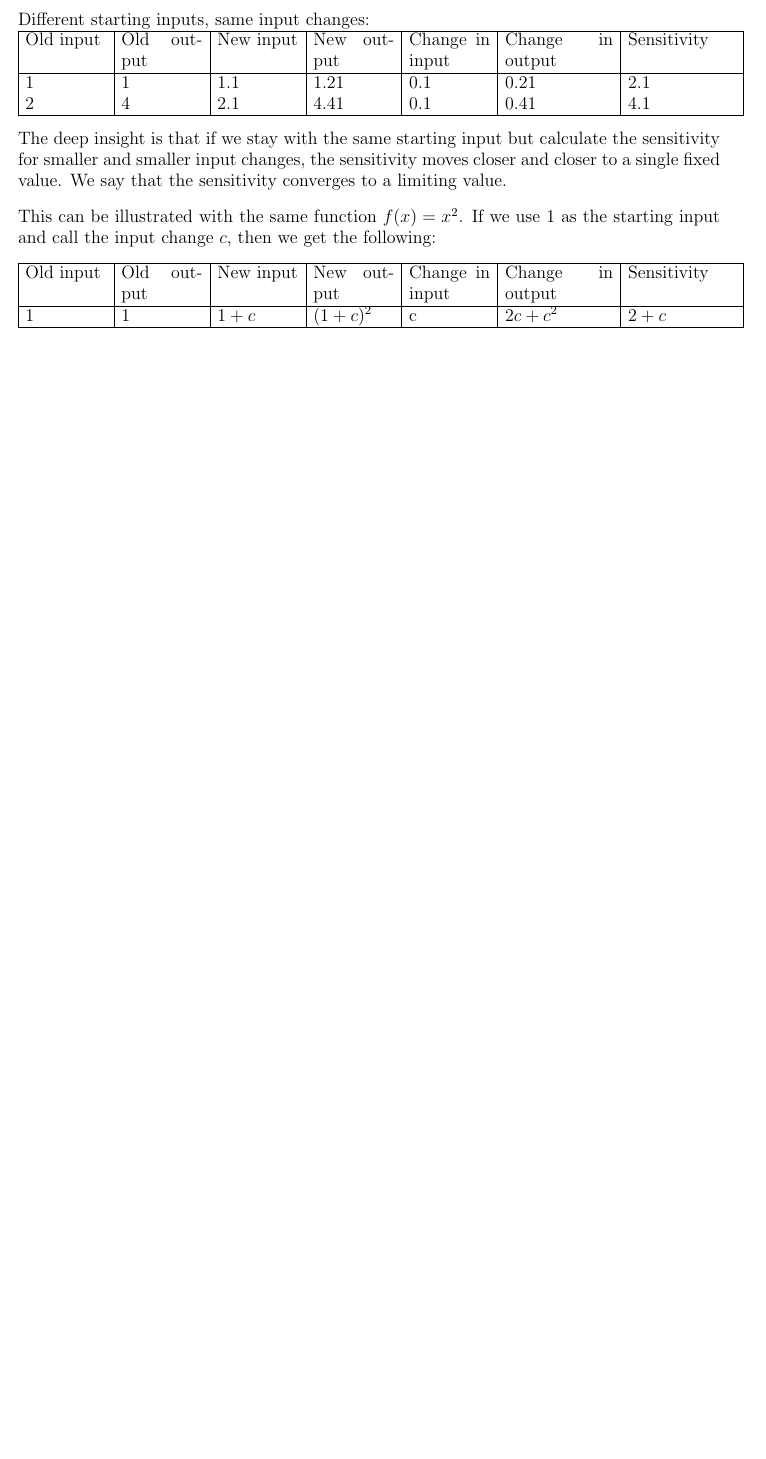
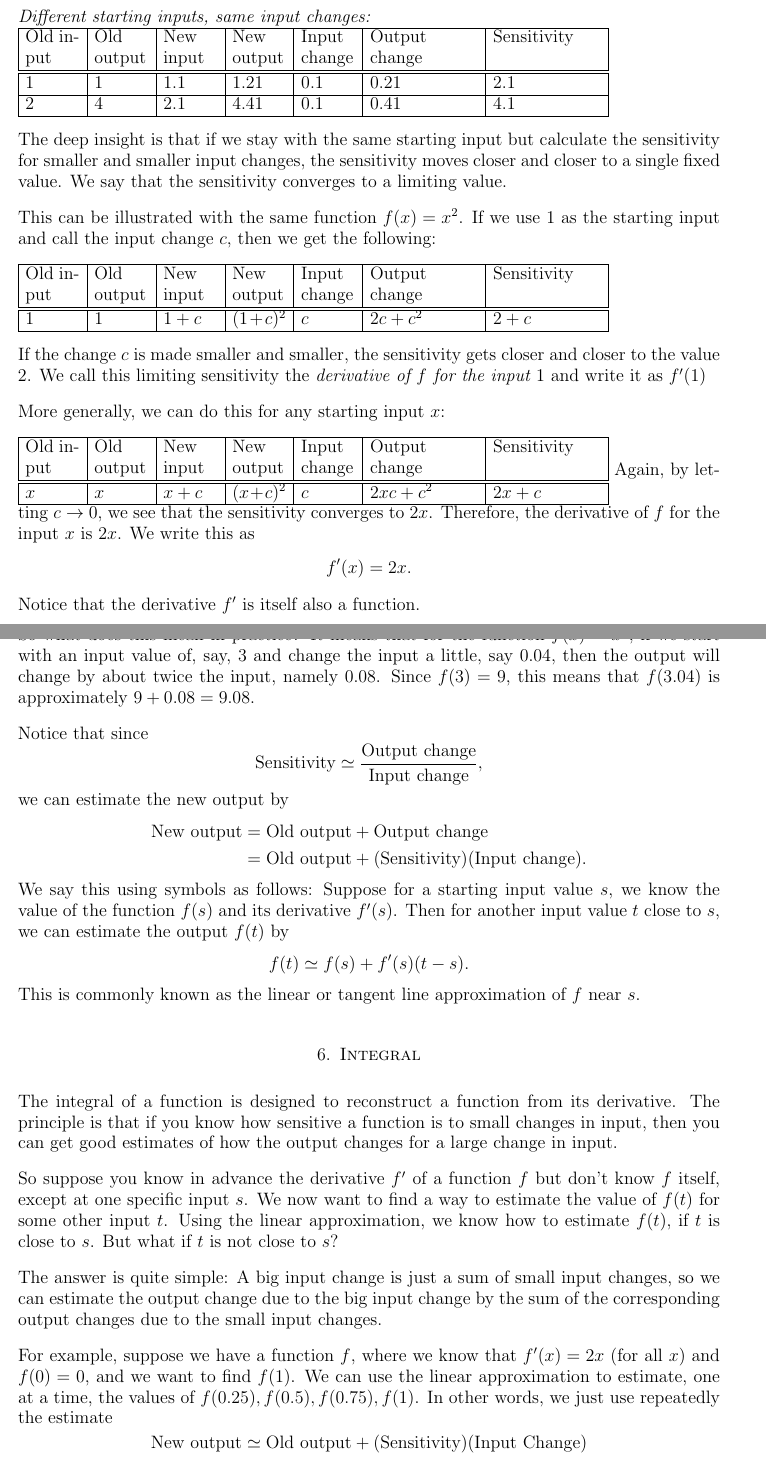
Before and after one commit to deaneyang/CalculusConcepts, a LaTeX document (CalculusConcept.tex): part of page 3 of 3 before the commit and two parts of pages 3 and 4 of 5 after it, the two joined at a grey line, cut so that both start at the same text, the shorter picture padded with empty space. Compiled offline with pdfLaTeX.

Commit message:
Derivative and integral

```diff
--- a/CalculusConcept.tex
+++ b/CalculusConcept.tex
@@ -91,12 +89,12 @@ Change in output & Sensitivity \\ \hline
 1 & 1 & 1.01 & 1.0201 & 0.01 & 0.0201 & 2.01\\ \hline
 \end{tabular}
 
-Different starting inputs, same input changes:\\
-\begin{tabular}{|p{0.75in}|p{0.75in}|p{0.75in}|p{0.75in}|p{0.75in}|p{1in}|p{1in}|}
+{\em Different starting inputs, same input changes:}\\
+\begin{tabular}{|p{0.5in}|p{0.5in}|p{0.5in}|p{0.5in}|p{0.5in}|p{1in}|p{1in}|}
 \hline
-Old input&Old output&New input& New output & Change in input &
-Change in output & Sensitivity \\ \hline
-1 & 1 & 1.1 & 1.21 & 0.1 & 0.21 & 2.1\\
+Old input&Old output&New input& New output & Input change &
+Output change & Sensitivity \\ \hline \hline
+1 & 1 & 1.1 & 1.21 & 0.1 & 0.21 & 2.1\\ \hline
 2 & 4 & 2.1 & 4.41 & 0.1 & 0.41 & 4.1 \\ \hline
 \end{tabular}
 
@@ -104,10 +102,52 @@ The deep insight is that if we stay with the same starting input but calculate t
 
 This can be illustrated with the same function $f(x)=x^2$. If we use $1$ as the starting input and call the input change $c$, then we get the following:
 
-\begin{tabular}{|p{0.75in}|p{0.75in}|p{0.75in}|p{0.75in}|p{0.75in}|p{1in}|p{1in}|}
+\begin{tabular}{|p{0.5in}|p{0.5in}|p{0.5in}|p{0.5in}|p{0.5in}|p{1in}|p{1in}|}
 \hline
-Old input&Old output&New input& New output & Change in input &
-Change in output & Sensitivity \\ \hline
-$1$ & $1$ & $1+c$ & $(1+c)^2$ & c & $2c+c^2$ & $2+c$ \\ \hline
+Old input&Old output&New input& New output & Input change &
+Output change & Sensitivity \\ \hline \hline
+$1$ & $1$ & $1+c$ & $(1+c)^2$ & $c$ & $2c+c^2$ & $2+c$ \\ \hline
 \end{tabular}
 
+If the change $c$ is made smaller and smaller, the sensitivity gets closer and closer to the value $2$. We call this limiting sensitivity the {\em derivative of $f$ for the input $1$} and write it as $f'(1)$
+
+More generally, we can do this for any starting input $x$:
+
+\begin{tabular}{|p{0.5in}|p{0.5in}|p{0.5in}|p{0.5in}|p{0.5in}|p{1in}|p{1in}|}
+\hline
+Old input&Old output&New input& New output & Input change &
+Output change & Sensitivity \\ \hline \hline
+$x$ & $x$ & $x+c$ & $(x+c)^2$ & $c$ & $2xc+c^2$ & $2x+c$ \\ \hline
+\end{tabular}
+Again, by letting $c \rightarrow 0$, we see that the sensitivity converges to $2x$. Therefore, the derivative of $f$ for the input $x$ is $2x$. We write this as
+\[ f'(x) = 2x. \]
+Notice that the derivative $f'$ is itself also a function.
+
+So what does this mean in practice? It means that for the function $f(x) = x^2$, if we start with an input value of, say, $3$ and change the input a little, say $0.04$, then the output will change by about twice the input, namely $0.08$. Since $f(3) = 9$, this means that $f(3.04)$ is approximately $9 + 0.08 = 9.08$.
+
+Notice that since
+\[
+\text{Sensitivity} \simeq \frac{\text{Output change}}{\text{Input change}},
+\]
+we can estimate the new output by
+\begin{align*}
+\text{New output} &= \text{Old output} + \text{Output change}\\
+&= \text{Old output} + (\text{Sensitivity})(\text{Input change}).
+\end{align*}
+We say this using symbols as follows: Suppose for a starting input value $s$, we know the value of the function $f(s)$ and its derivative $f'(s)$. Then for another input value $t$ close to $s$, we can estimate the output $f(t)$ by
+\[
+f(t) \simeq f(s) + f'(s)(t-s).
+\]
+This is commonly known as the linear or tangent line approximation of $f$ near $s$.
+
+\section{Integral}
+
+The integral of a function is designed to reconstruct a function from its derivative. The principle is that if you know how sensitive a function is to small changes in input, then you can get good estimates of how the output changes for a large change in input.
+
+So suppose you know in advance the derivative $f'$ of a function $f$ but don't know $f$ itself, except at one specific input $s$. We now want to find a way to estimate the value of $f(t)$ for some other input $t$. Using the linear approximation, we know how to estimate $f(t)$, if $t$ is close to $s$. But what if $t$ is not close to $s$?
+
+The answer is quite simple: A big input change is just a sum of small input changes, so we can estimate the output change due to  the big input change by the sum of the corresponding output changes due to the small input changes.
+
+For example, suppose we have a function $f$, where we know that $f'(x) = 2x$ (for all $x$) and $f(0) = 0$, and we want to find $f(1)$. We can use the linear approximation to estimate, one at a time, the values of $f(0.25), f(0.5), f(0.75), f(1)$. In other words, we just use repeatedly the estimate
+\[
+\text{New output} \simeq \text{Old output} + (\text{Sensitivity})(\text{Input Change})
@@ -113,0 +158,3 @@ $1$ & $1$ & $1+c$ & $(1+c)^2$ & c & $2c+c^2$ & $2+c$ \\ \hline
+f(0.5) &\simeq f(0.25) + f'(0.25)(0.5-0.25) = 0.5(0.25) = 0.125\\
+f(0.75) &\simeq f(0.5) + f'(0.5)(0.75-0.5) = 0.125 + 1(0.25) = 0.375\\
+f(1)) &\simeq f(0.75) + f'(0.75)(1-0.75) = 0.375 + 1.5(0.25) = 0.75
```
Also changed, not shown: CalculusConcept.tex (40 more changed lines).
